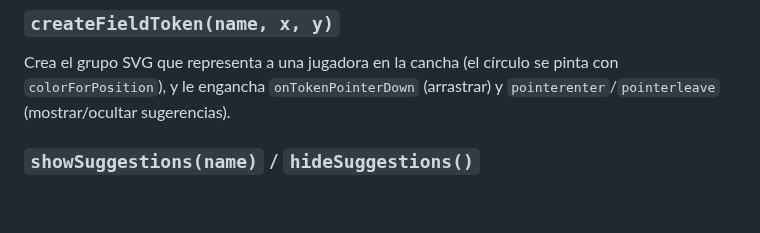
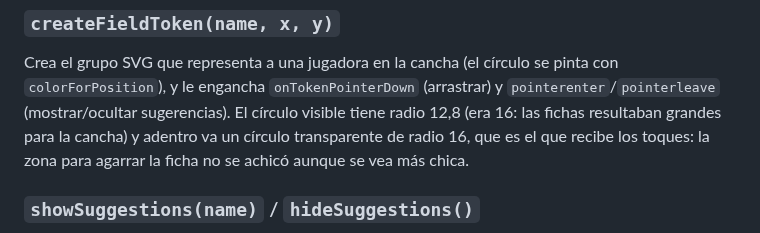
Before and after one commit to Lechuza22/DtCommander, a Markdown page: codemap/js/app.md, the part around the change. Rendered like a GitHub page; blank space fills up the shorter version.

Commit message:
Fichas de jugadoras al 80% del tamaño en Formación, Táctica y Simulación (la zona de toque no se achica)

```diff
--- a/codemap/js/app.md
+++ b/codemap/js/app.md
@@ -528,7 +528,10 @@ Arma el chip de una jugadora (nombre + borde izquierdo coloreado según
 Crea el grupo SVG que representa a una jugadora en la cancha (el círculo
 se pinta con `colorForPosition`), y le engancha `onTokenPointerDown`
 (arrastrar) y `pointerenter`/`pointerleave` (mostrar/ocultar
-sugerencias).
+sugerencias). El círculo visible tiene radio 12,8 (era 16: las fichas
+resultaban grandes para la cancha) y adentro va un círculo transparente de
+radio 16, que es el que recibe los toques: la zona para agarrar la ficha no se
+achicó aunque se vea más chica.
 
 ### `showSuggestions(name)` / `hideSuggestions()`
 
```
